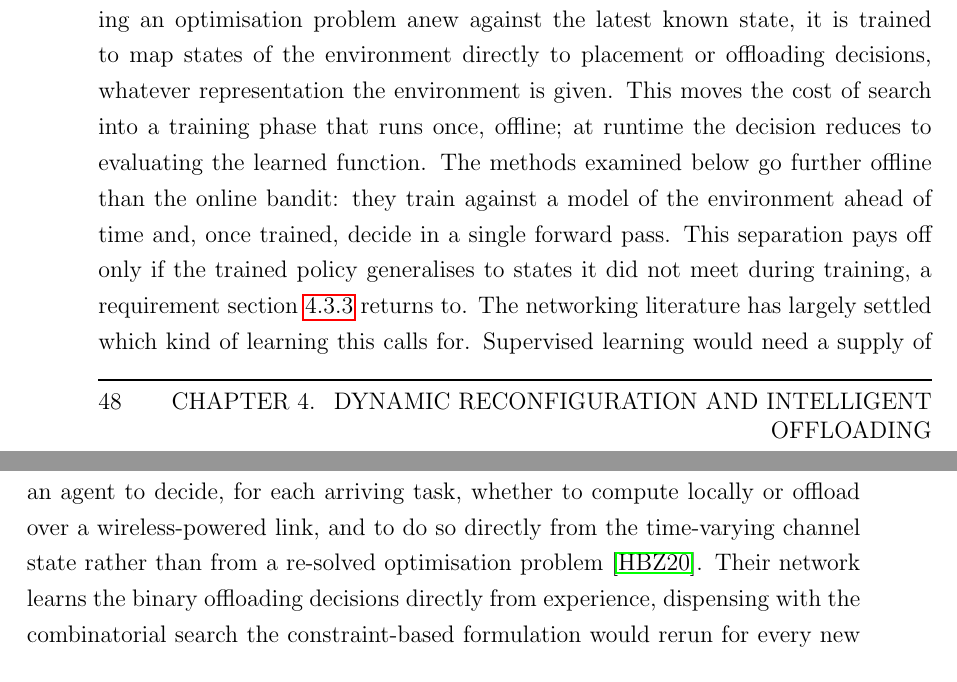
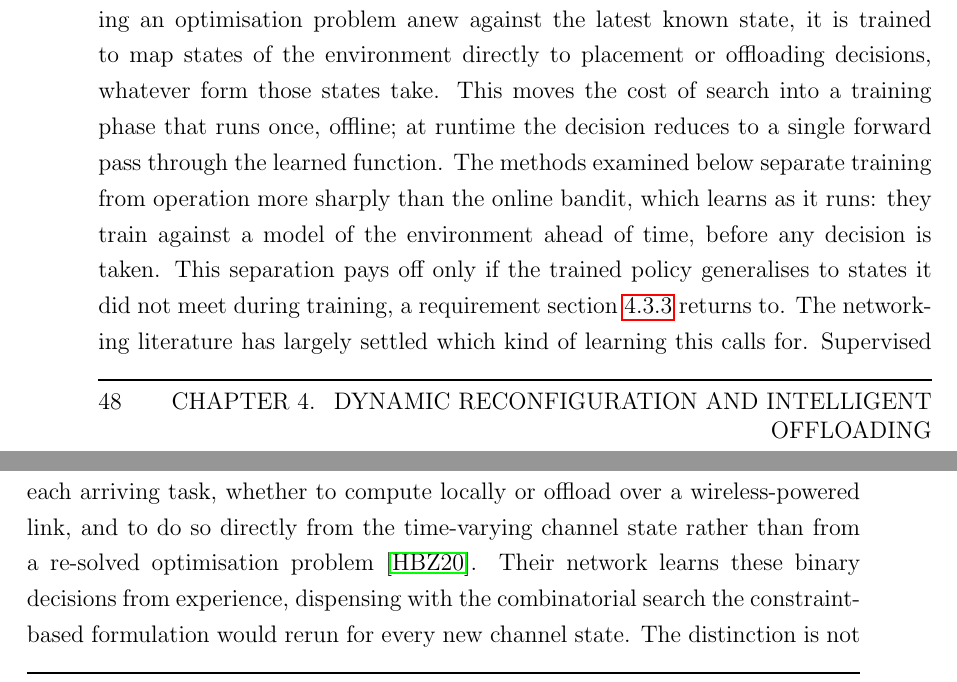
Before and after one commit to nicolasfara/phd-thesis, a LaTeX thesis (phd-thesis.tex, which reads chapters/04-dynamic-reconfiguration.tex): two parts of pages 64 and 65 of 108, joined at a grey line, cut so that both start at the same text. Compiled offline with pdfLaTeX.

Commit message:
minor updates in chapter 4

```diff
--- a/chapters/04-dynamic-reconfiguration.tex
+++ b/chapters/04-dynamic-reconfiguration.tex
@@ -168,11 +168,11 @@ Machine learning generalises that move, and both surveys cited in \cref{sec:edge
 
 A learned policy takes a different route to the same decision.
 %
-Instead of solving an optimisation problem anew against the latest known state, it is trained to map states of the environment directly to placement or offloading decisions, whatever representation the environment is given.
+Instead of solving an optimisation problem anew against the latest known state, it is trained to map states of the environment directly to placement or offloading decisions, whatever form those states take.
 %
-This moves the cost of search into a training phase that runs once, offline; at runtime the decision reduces to evaluating the learned function.
+This moves the cost of search into a training phase that runs once, offline; at runtime the decision reduces to a single forward pass through the learned function.
 %
-The methods examined below go further offline than the online bandit: they train against a model of the environment ahead of time and, once trained, decide in a single forward pass.
+The methods examined below separate training from operation more sharply than the online bandit, which learns as it runs: they train against a model of the environment ahead of time, before any decision is taken.
 %
 This separation pays off only if the trained policy generalises to states it did not meet during training, a requirement \cref{subsec:gnns-for-edge} returns to.
 %
@@ -201,7 +201,7 @@ Cast this way, offloading is a special case of the placement problem of \cref{se
 %
 Huang et al. take the same problem to a learned policy instead, training an agent to decide, for each arriving task, whether to compute locally or offload over a wireless-powered link, and to do so directly from the time-varying channel state rather than from a re-solved optimisation problem~\cite{DBLP:journals/tmc/HuangBZ20}.
 %
-Their network learns the binary offloading decisions directly from experience, dispensing with the combinatorial search the constraint-based formulation would rerun for every new channel state.
+Their network learns these binary decisions from experience, dispensing with the combinatorial search the constraint-based formulation would rerun for every new channel state.
 %
 The distinction is not that the learned policy reaches a different answer than the heuristic would on a fixed instance -- on a static snapshot of the channel, framing the problem as one to solve exactly still works -- but that it shifts where the cost of adapting to change is paid.
 %
```
Also changed, not shown: chapters/04-dynamic-reconfiguration.tex (4 more changed lines).
